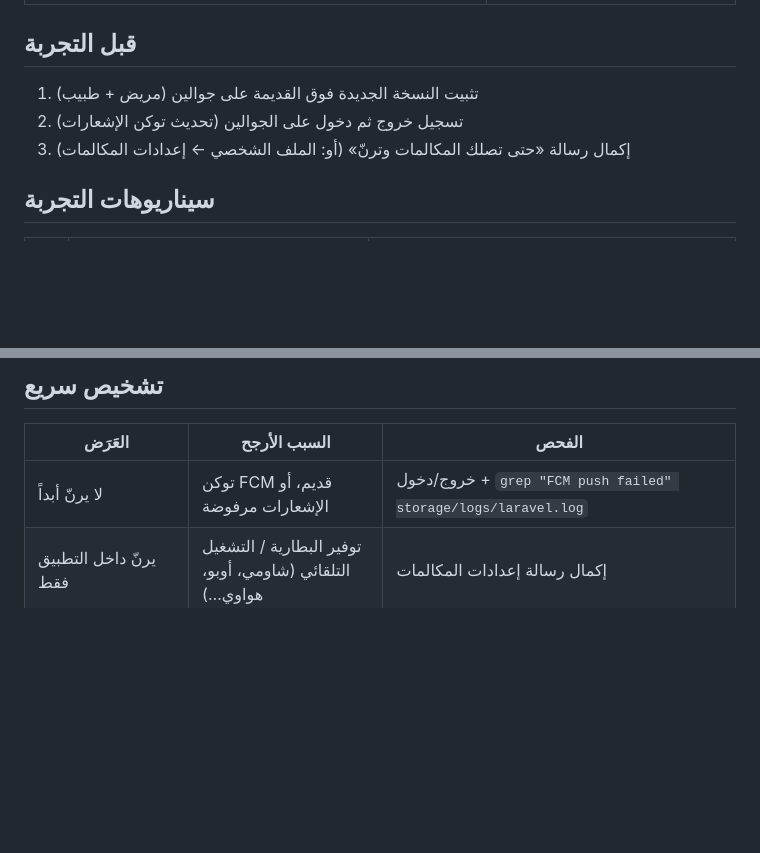
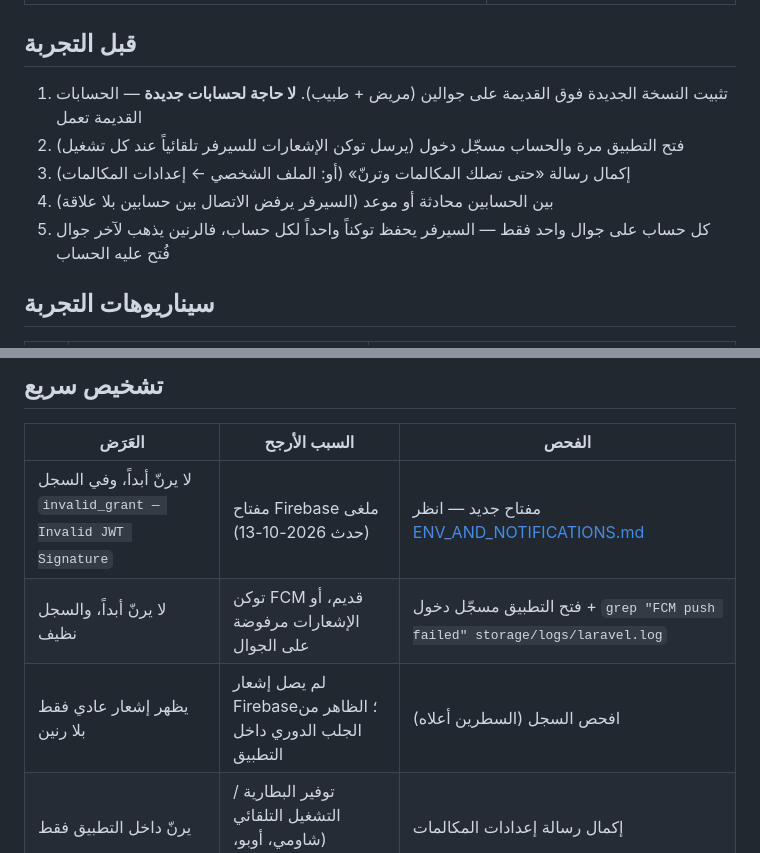
Before and after one commit to mohammadkhala/flash_care, a Markdown page: docs/CALLS_TESTING.md, 2 parts joined by grey strips. Drawn GitHub-style; blank space fills up the shorter version.

```diff
--- a/docs/CALLS_TESTING.md
+++ b/docs/CALLS_TESTING.md
@@ -22,9 +34,11 @@
 
 ## قبل التجربة
 
-1. تثبيت النسخة الجديدة فوق القديمة على جوالين (مريض + طبيب)
-2. تسجيل خروج ثم دخول على الجوالين (تحديث توكن الإشعارات)
+1. تثبيت النسخة الجديدة فوق القديمة على جوالين (مريض + طبيب). **لا حاجة لحسابات جديدة** — الحسابات القديمة تعمل
+2. فتح التطبيق مرة والحساب مسجّل دخول (يرسل توكن الإشعارات للسيرفر تلقائياً عند كل تشغيل)
 3. إكمال رسالة «حتى تصلك المكالمات وترنّ» (أو: الملف الشخصي ← إعدادات المكالمات)
+4. بين الحسابين محادثة أو موعد (السيرفر يرفض الاتصال بين حسابين بلا علاقة)
+5. كل حساب على جوال واحد فقط — السيرفر يحفظ توكناً واحداً لكل حساب، فالرنين يذهب لآخر جوال فُتح عليه الحساب
 
 ## سيناريوهات التجربة
 
@@ -52,7 +66,9 @@
 
 | العَرَض | السبب الأرجح | الفحص |
 |---------|--------------|-------|
-| لا يرنّ أبداً | توكن FCM قديم، أو الإشعارات مرفوضة | خروج/دخول + `grep "FCM push failed" storage/logs/laravel.log` |
+| لا يرنّ أبداً، وفي السجل `invalid_grant — Invalid JWT Signature` | مفتاح Firebase ملغى (حدث 2026-10-13) | مفتاح جديد — انظر [ENV_AND_NOTIFICATIONS.md](./ENV_AND_NOTIFICATIONS.md) |
+| لا يرنّ أبداً، والسجل نظيف | توكن FCM قديم، أو الإشعارات مرفوضة على الجوال | فتح التطبيق مسجّل دخول + `grep "FCM push failed" storage/logs/laravel.log` |
+| يظهر إشعار عادي فقط بلا رنين | لم يصل إشعار Firebase؛ الظاهر من الجلب الدوري داخل التطبيق | افحص السجل (السطرين أعلاه) |
 | يرنّ داخل التطبيق فقط | توفير البطارية / التشغيل التلقائي (شاومي، أوبو، هواوي…) | إكمال رسالة إعدادات المكالمات |
 | يرنّ كإشعار صغير بدل شاشة كاملة | «شاشة المكالمة الكاملة» غير مفعّلة (أندرويد 14+) | من رسالة الإعدادات |
 | يرنّ، والمكالمة تبقى «بانتظار الطرف الآخر» | حساب Agora (المشروع غير مفعّل / انتهى الرصيد) | console.agora.io |
```
Also changed, not shown: other parts of docs/CALLS_TESTING.md (+29 -3 lines), docs/CHANGELOG.md (+3 -1 lines), docs/README.md (+3 -2 lines).
